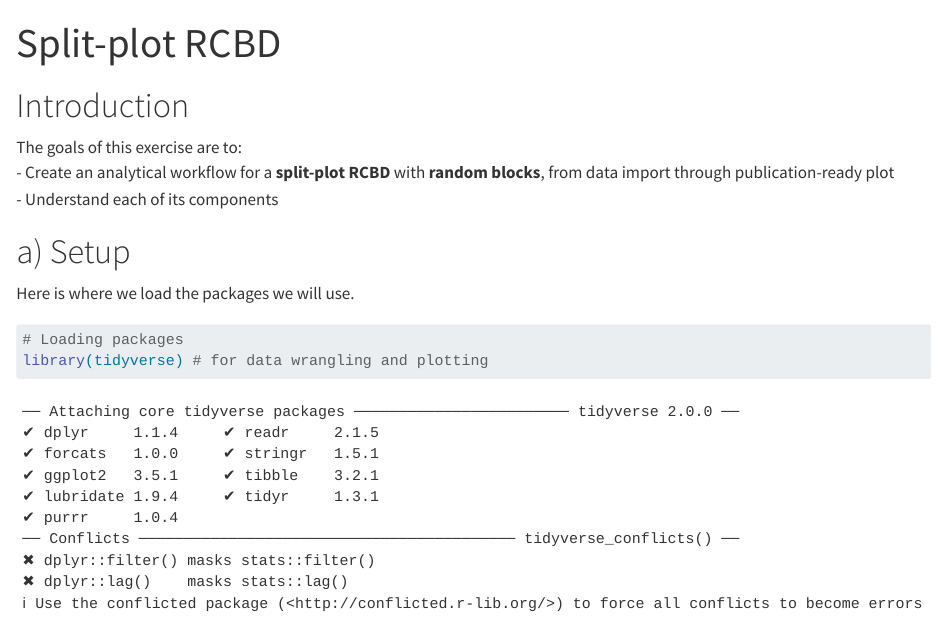
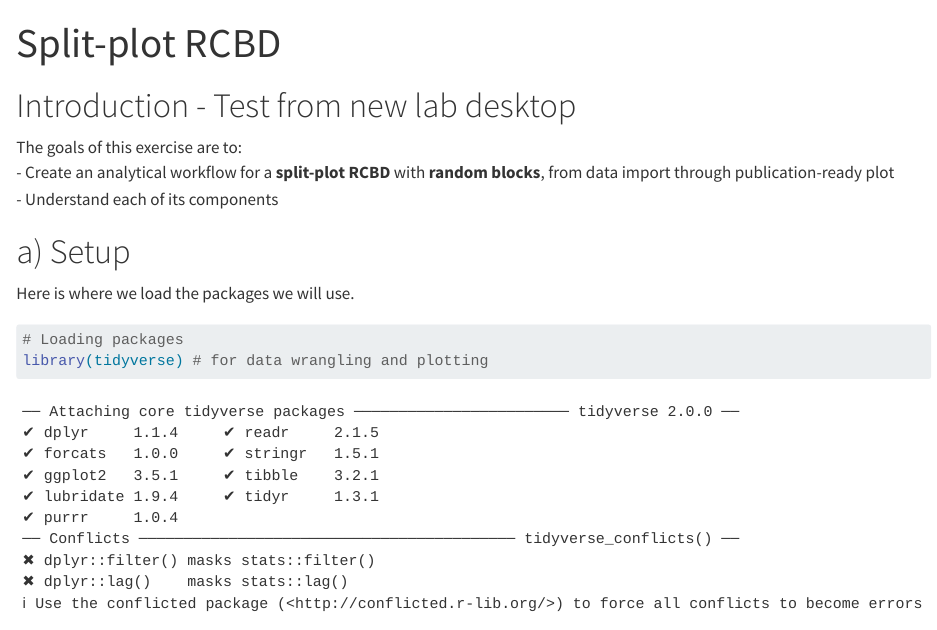
Before and after one commit to shakir-sust/05_spp, a Quarto document (code/02-13_spp_mixed_partial.qmd): the page in a window 1100 px wide, from its top. Rendered offline with R 4.5, knitr and Pandoc in place of Quarto, with nearby package versions; some code elsewhere in the file could not run offline.

Commit message:
from new lab desktop

```diff
--- a/code/02-13_spp_mixed_partial.qmd
+++ b/code/02-13_spp_mixed_partial.qmd
@@ -3,7 +3,7 @@ title: "Split-plot RCBD"
 format: html
 ---
 
-# Introduction
+# Introduction  - Test from new lab desktop
 The goals of this exercise are to:
 - Create an analytical workflow for a **split-plot RCBD** with **random blocks**, from data import through publication-ready plot
 - Understand each of its components
```
Also changed, not shown: README.md.
